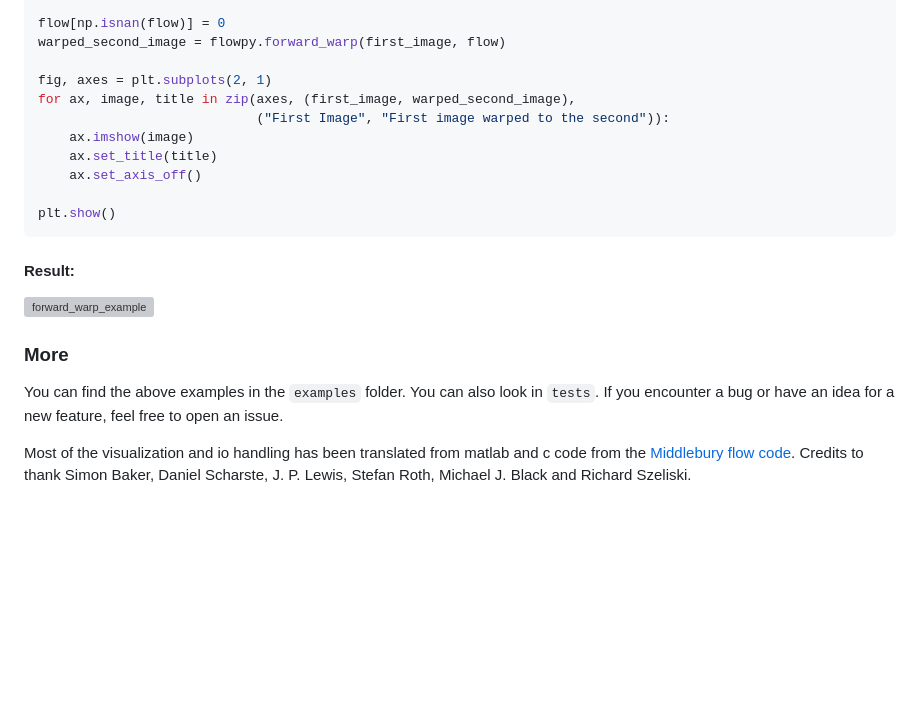
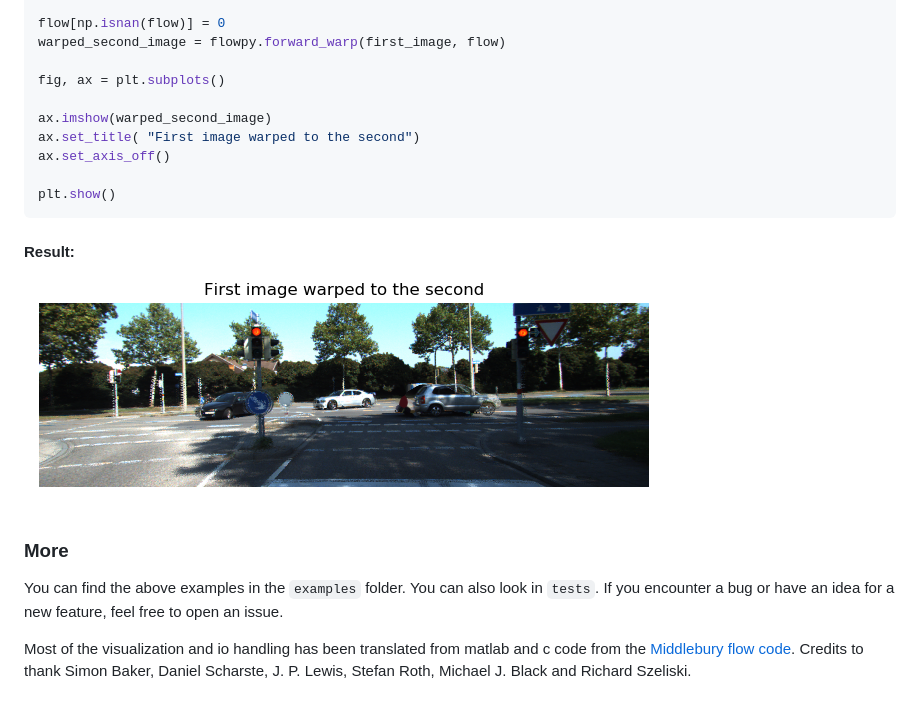
Before and after one commit to mickaelseznec/flowpy, a Markdown page: README.md, the part around the change. GitHub-like rendering; pictures changed too: static/example_forward_warp.png (added); blank space fills up the shorter version; grey boxes are pictures that could not be loaded.

Commit message:
Add forward warp example

````diff
--- a/README.md
+++ b/README.md
@@ -122,12 +122,11 @@ second_image = np.asarray(Image.open("static/kitti_000010_11.png"))
 flow[np.isnan(flow)] = 0
 warped_second_image = flowpy.forward_warp(first_image, flow)
 
-fig, axes = plt.subplots(2, 1)
-for ax, image, title in zip(axes, (first_image, warped_second_image),
-                            ("First Image", "First image warped to the second")):
-    ax.imshow(image)
-    ax.set_title(title)
-    ax.set_axis_off()
+fig, ax = plt.subplots()
+
+ax.imshow(warped_second_image)
+ax.set_title( "First image warped to the second")
+ax.set_axis_off()
 
 plt.show()
 ```
@@ -147,4 +146,4 @@ Credits to thank Simon Baker, Daniel Scharste, J. P. Lewis, Stefan Roth, Michael
 [simple_example]: https://raw.githubusercontent.com/mickaelseznec/flowpy/master/static/example_rgb.png "Displaying an optical flow as an RGB image"
 [complex_example]: https://raw.githubusercontent.com/mickaelseznec/flowpy/master/static/example_arrows.png "Displaying an optical flow as an RGB image with arrows, tooltip and legend"
 [backward_warp_example]: https://raw.githubusercontent.com/mickaelseznec/flowpy/master/static/example_backward_warp.png "An example of backward warp"
-[forward_warp_example]: https://raw.githubusercontent.com/mickaelseznec/flowpy/master/static/example_forward_warp.png "An example of backward warp"
+[forward_warp_example]: https://raw.githubusercontent.com/mickaelseznec/flowpy/master/static/example_forward_warp.png "An example of forward warp"
````
